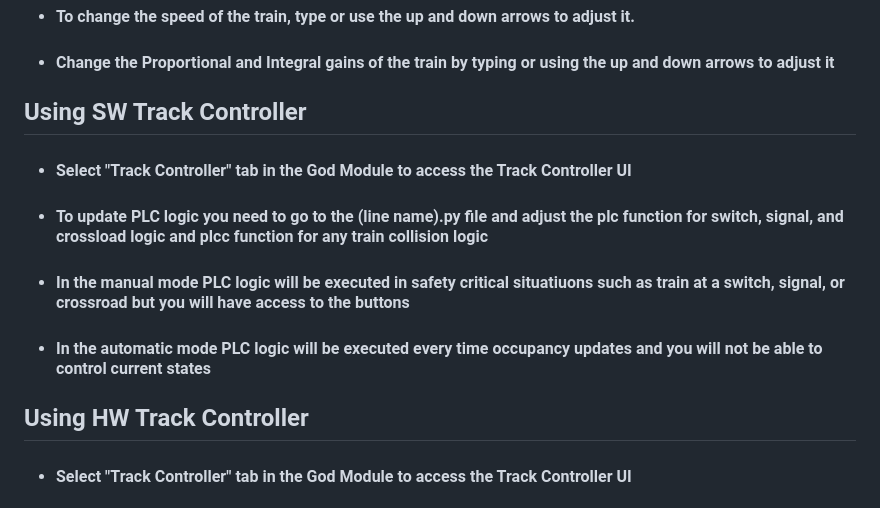
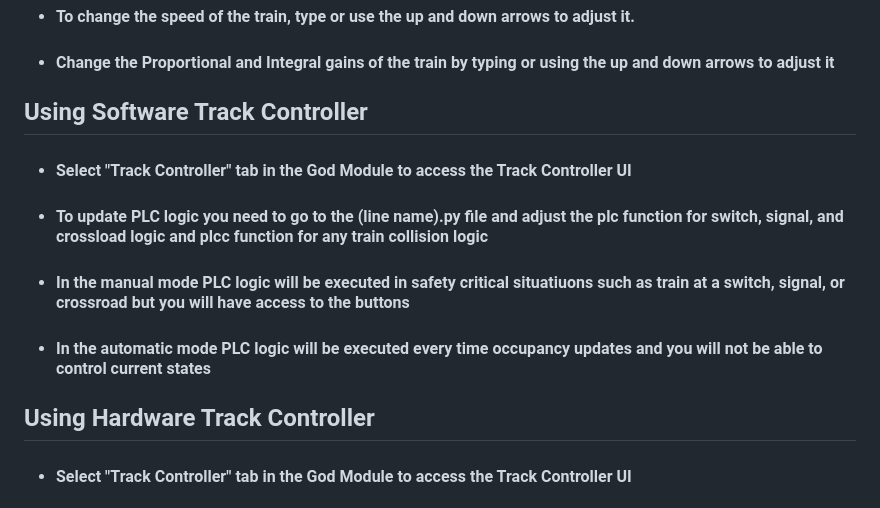
Before and after one commit to cerfort2/1140, a Markdown page: README.md, the part around the change. Rendered like a GitHub page.

```diff
--- a/README.md
+++ b/README.md
@@ -63,13 +63,13 @@ pip install pyqt6
 - #### To change the speed of the train, type or use the up and down arrows to adjust it.
 - #### Change the Proportional and Integral gains of the train by typing or using the up and down arrows to adjust it
 
-## Using SW Track Controller
+## Using Software Track Controller
 - #### Select "Track Controller" tab in the God Module to access the Track Controller UI
 - #### To update PLC logic you need to go to the (line name).py file and adjust the plc function for switch, signal, and crossload logic and plcc function for any train collision logic
 - #### In the manual mode PLC logic will be executed in safety critical situatiuons such as train at a switch, signal, or crossroad but you will have access to the buttons
 - #### In the automatic mode PLC logic will be executed every time occupancy updates and you will not be able to control current states
 
-## Using HW Track Controller
+## Using Hardware Track Controller
 - #### Select "Track Controller" tab in the God Module to access the Track Controller UI
 - #### To upload a PLC logic via .ino Arduino file, press "Open PLC File" button on the UI and navigate to the file to launch the .ino file. Once in Arduino IDE you can select "Upload Code" to upload the code to the connected Arduino Board
 - #### In Manual mode PLC Logic will still be executed, but selection of Lights, Switches, and Crossroads can be manually changed. Select a certain line you would like to control and select A wayside you would like to select. On wayside selection the current blocks and failures that are occupied are displayed on the right hand side. Selection of each in that certain wayside will be populated where you can select the signal you would like to change and change statuses
```
